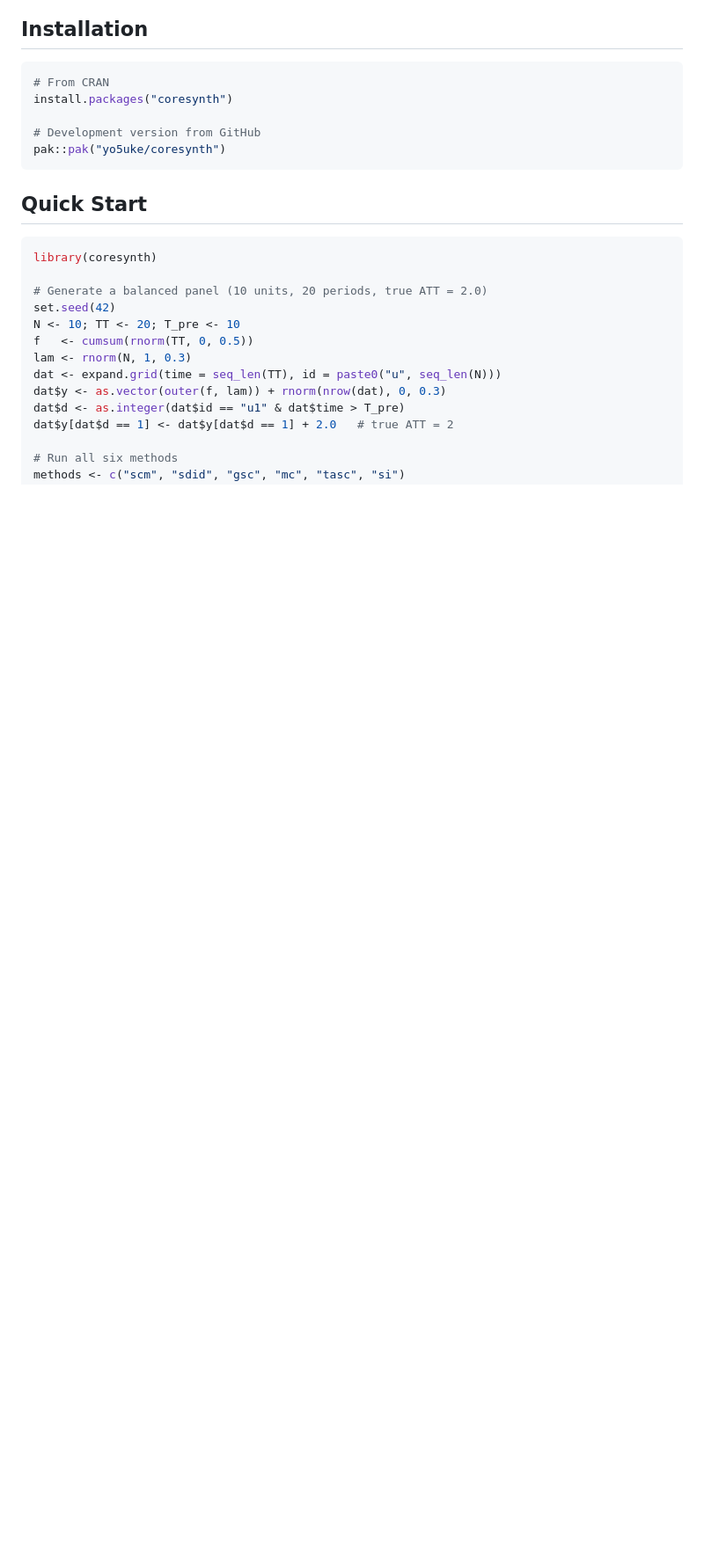
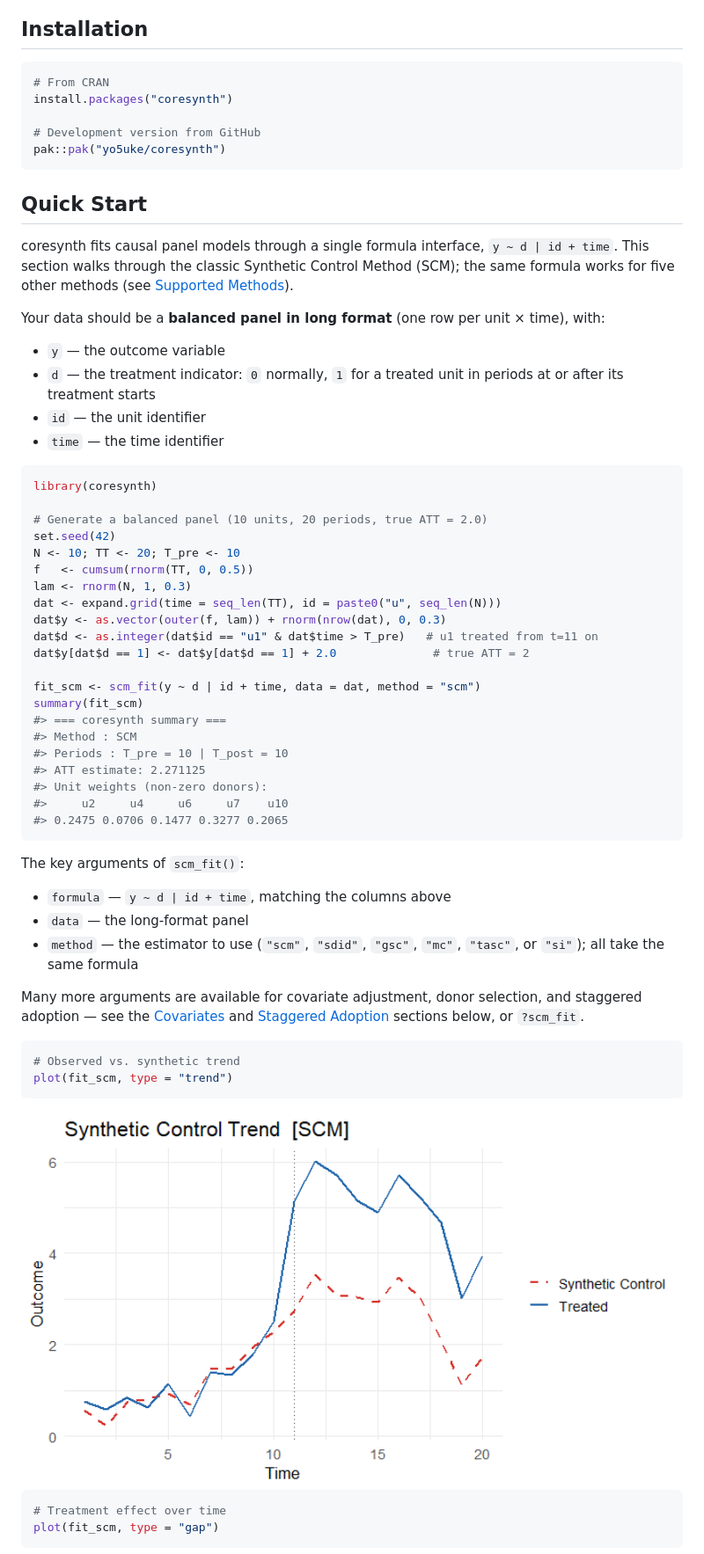
Before and after one commit to yo5uke/coresynth, a Markdown page: README.md, the part around one of its changes. Shown at 88% size. GitHub-like rendering; pictures changed too: man/figures/README-plot-trend-1.png; blank space fills up the shorter version.

Commit message:
docs: restructure README Quick Start around a single SCM example
Explain the expected long-format panel columns before the first code
chunk (y / d / id / time, in particular that d is 1 only for a treated
unit in post-adoption periods), document the key scm_fit() arguments,
and walk through one SCM fit with summary() and the three plot types.
The six-method comparison moves to the Supported Methods section.
Figures regenerated with the new gap-plot labels.

Co-Authored-By: Claude Fable 5 <noreply@anthropic.com>

````diff
--- a/README.md
+++ b/README.md
@@ -33,6 +33,20 @@ pak::pak("yo5uke/coresynth")
 
 ## Quick Start
 
+coresynth fits causal panel models through a single formula interface,
+`y ~ d | id + time`. This section walks through the classic Synthetic
+Control Method (SCM); the same formula works for five other methods (see
+[Supported Methods](#supported-methods)).
+
+Your data should be a **balanced panel in long format** (one row per
+unit × time), with:
+
+- `y` — the outcome variable
+- `d` — the treatment indicator: `0` normally, `1` for a treated unit in
+  periods at or after its treatment starts
+- `id` — the unit identifier
+- `time` — the time identifier
+
 ``` r
 library(coresynth)
 
@@ -43,7 +57,41 @@ f   <- cumsum(rnorm(TT, 0, 0.5))
 lam <- rnorm(N, 1, 0.3)
 dat <- expand.grid(time = seq_len(TT), id = paste0("u", seq_len(N)))
 dat$y <- as.vector(outer(f, lam)) + rnorm(nrow(dat), 0, 0.3)
-dat$d <- as.integer(dat$id == "u1" & dat$time > T_pre)
-dat$y[dat$d == 1] <- dat$y[dat$d == 1] + 2.0   # true ATT = 2
+dat$d <- as.integer(dat$id == "u1" & dat$time > T_pre)   # u1 treated from t=11 on
+dat$y[dat$d == 1] <- dat$y[dat$d == 1] + 2.0              # true ATT = 2
 
-# Run all six methods
+fit_scm <- scm_fit(y ~ d | id + time, data = dat, method = "scm")
+summary(fit_scm)
+#> === coresynth summary ===
+#> Method : SCM
+#> Periods : T_pre = 10 | T_post = 10
+#> ATT estimate: 2.271125
+#> Unit weights (non-zero donors):
+#>     u2     u4     u6     u7    u10
+#> 0.2475 0.0706 0.1477 0.3277 0.2065
+```
+
+The key arguments of `scm_fit()`:
+
+- `formula` — `y ~ d | id + time`, matching the columns above
+- `data` — the long-format panel
+- `method` — the estimator to use (`"scm"`, `"sdid"`, `"gsc"`, `"mc"`,
+  `"tasc"`, or `"si"`); all take the same formula
+
+Many more arguments are available for covariate adjustment, donor
+selection, and staggered adoption — see the [Covariates](#covariates)
+and [Staggered Adoption](#staggered-adoption) sections below, or
+`?scm_fit`.
+
+``` r
+# Observed vs. synthetic trend
+plot(fit_scm, type = "trend")
+```
+
+<img src="man/figures/README-plot-trend-1.png" alt="" width="100%" />
+
+``` r
+# Treatment effect over time
+plot(fit_scm, type = "gap")
+```
+
````
Also changed, not shown: other parts of README.md (+15 -23 lines), man/figures/README-placebo-gaps-1.png, man/figures/README-placebo-ratios-1.png, man/figures/README-plot-gap-1.png, man/figures/README-plot-weights-1.png, 1 other file.
